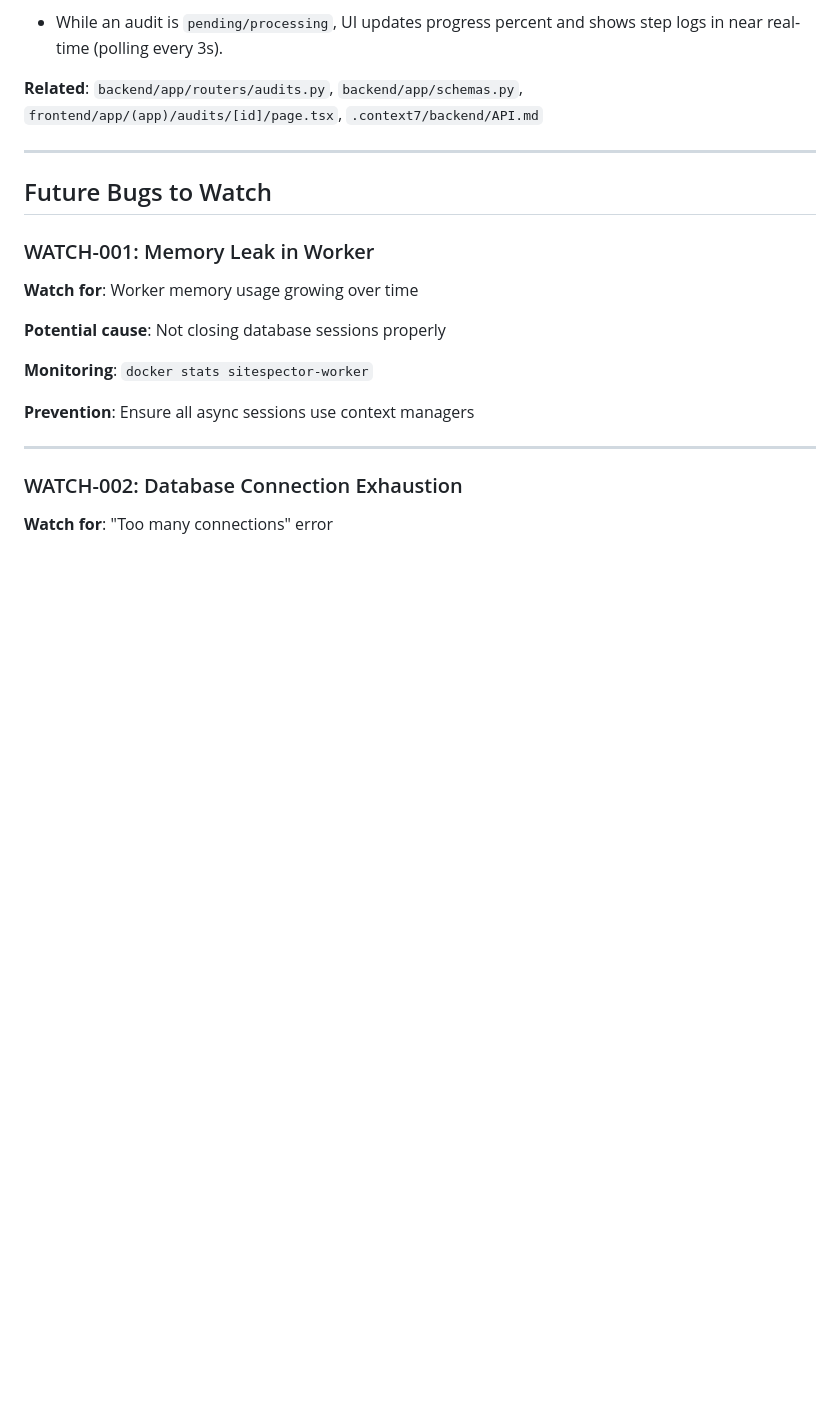
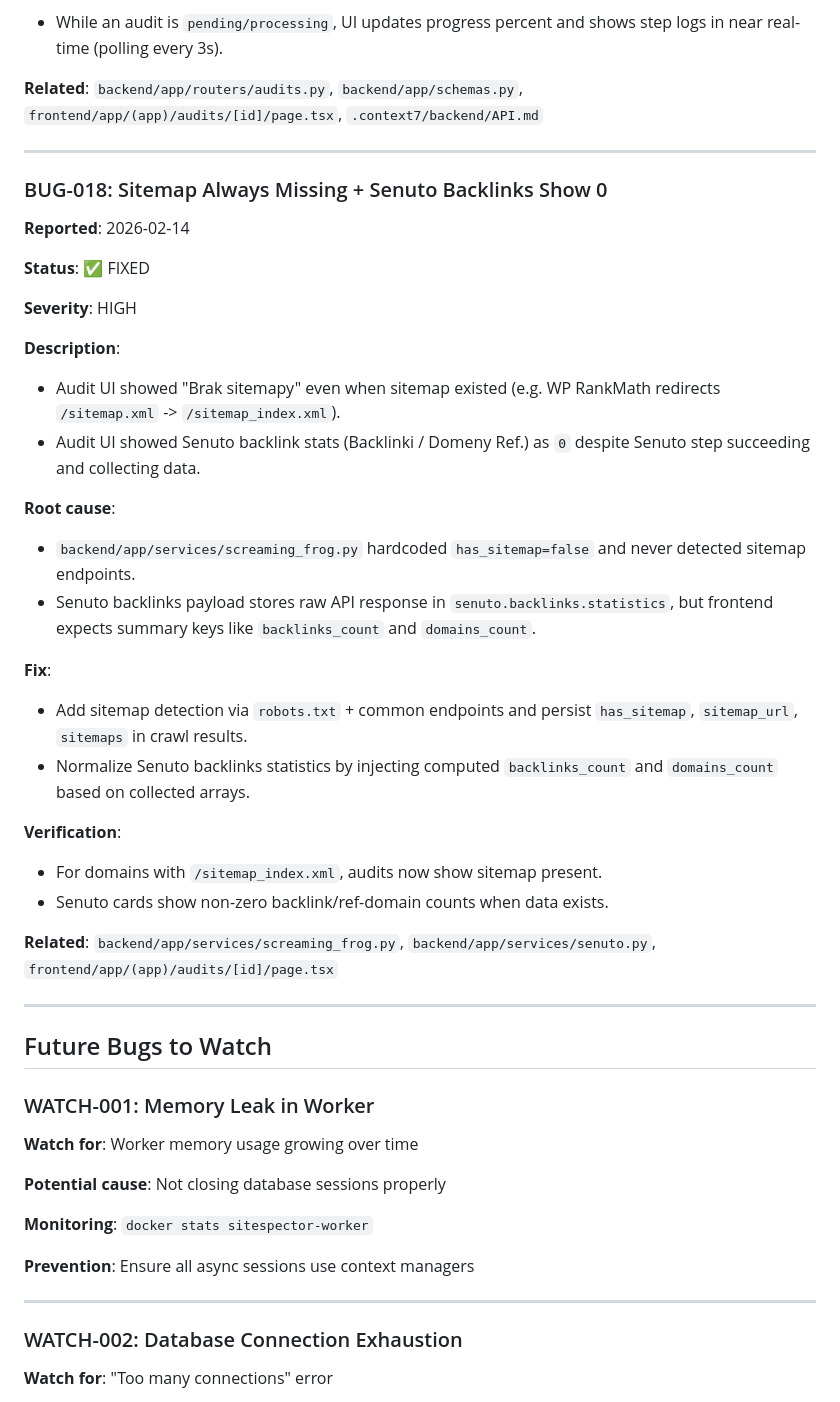
Before and after one commit to dawidkawalec/sitespector, a Markdown page: .context7/decisions/BUGS_AND_FIXES.md, the part around the change. GitHub-like rendering; blank space fills up the shorter version.

Commit message:
docs(context7): add BUG-018 sitemap + senuto backlink stats
Co-authored-by: Cursor <cursoragent@cursor.com>

```diff
--- a/.context7/decisions/BUGS_AND_FIXES.md
+++ b/.context7/decisions/BUGS_AND_FIXES.md
@@ -662,6 +662,34 @@ refetchInterval: (query) => {
 
 ---
 
+### BUG-018: Sitemap Always Missing + Senuto Backlinks Show 0
+
+**Reported**: 2026-02-14
+
+**Status**: ✅ FIXED
+
+**Severity**: HIGH
+
+**Description**:
+- Audit UI showed "Brak sitemapy" even when sitemap existed (e.g. WP RankMath redirects `/sitemap.xml` -> `/sitemap_index.xml`).
+- Audit UI showed Senuto backlink stats (Backlinki / Domeny Ref.) as `0` despite Senuto step succeeding and collecting data.
+
+**Root cause**:
+- `backend/app/services/screaming_frog.py` hardcoded `has_sitemap=false` and never detected sitemap endpoints.
+- Senuto backlinks payload stores raw API response in `senuto.backlinks.statistics`, but frontend expects summary keys like `backlinks_count` and `domains_count`.
+
+**Fix**:
+- Add sitemap detection via `robots.txt` + common endpoints and persist `has_sitemap`, `sitemap_url`, `sitemaps` in crawl results.
+- Normalize Senuto backlinks statistics by injecting computed `backlinks_count` and `domains_count` based on collected arrays.
+
+**Verification**:
+- For domains with `/sitemap_index.xml`, audits now show sitemap present.
+- Senuto cards show non-zero backlink/ref-domain counts when data exists.
+
+**Related**: `backend/app/services/screaming_frog.py`, `backend/app/services/senuto.py`, `frontend/app/(app)/audits/[id]/page.tsx`
+
+---
+
 ## Future Bugs to Watch
 
 ### WATCH-001: Memory Leak in Worker
```
